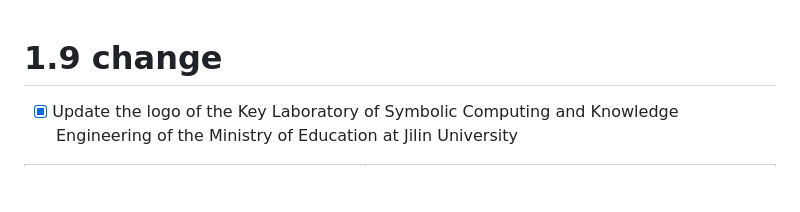
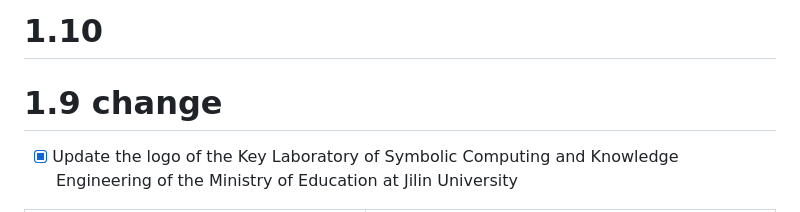
Before and after one commit to 148627654/school, a Markdown page: readme.md, the part around the change. GitHub-like rendering; blank space fills up the shorter version.

```diff
--- a/readme.md
+++ b/readme.md
@@ -1,3 +1,5 @@
+
+# 1.10
 
 
 # 1.9 change
```
